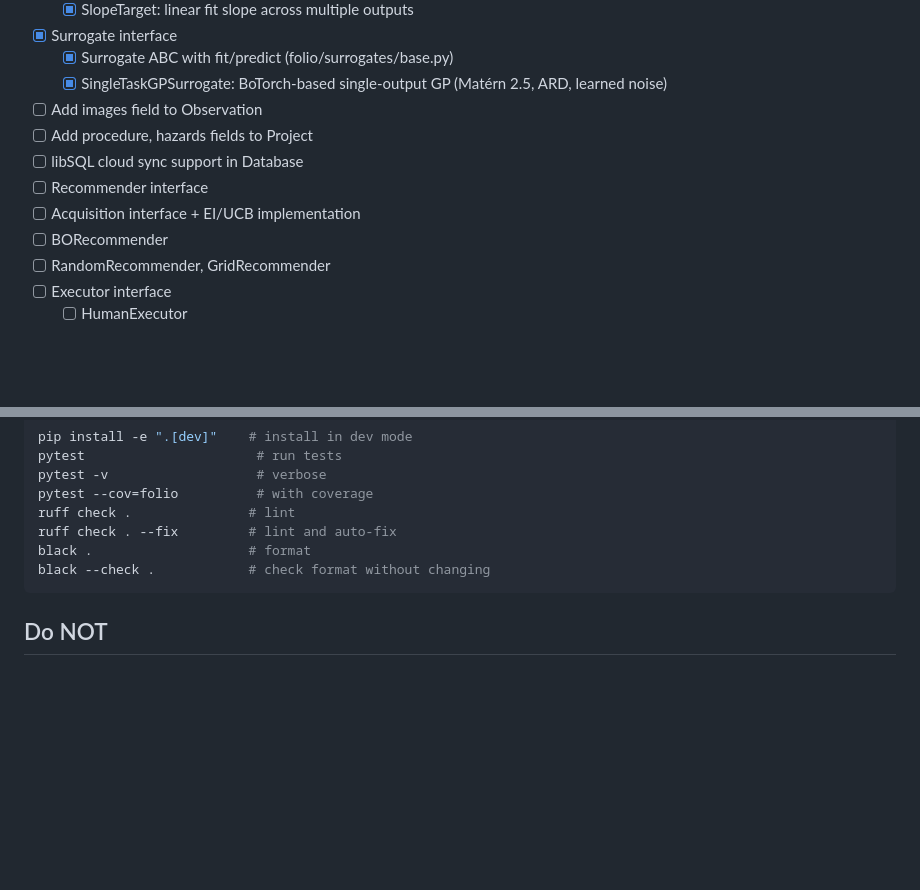
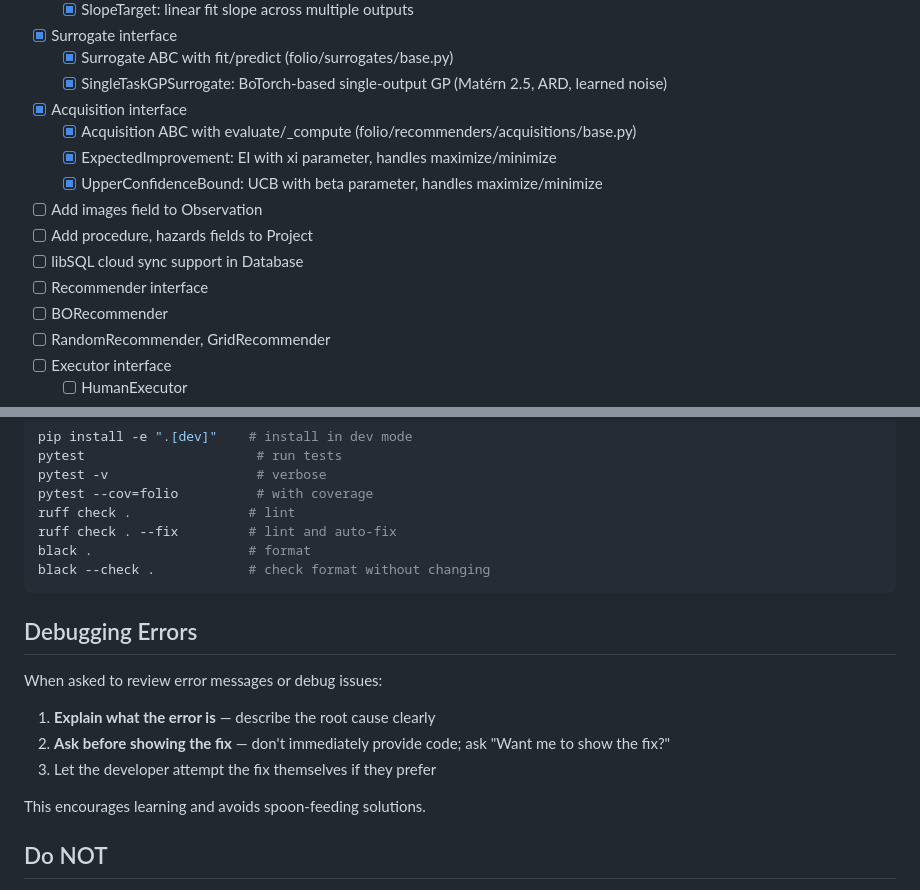
Before and after one commit to Katsurado/folio, a Markdown page: CLAUDE.md, 2 parts joined by grey strips. Rendered like a GitHub page; blank space fills up the shorter version.

Commit message:
Update CLAUDE.md: acquisition done, add debugging guidelines
- Mark Acquisition interface complete (ABC, EI, UCB)
- Add "Debugging Errors" section: explain first, ask before showing fix

🤖 Generated with [Claude Code](https://claude.com/claude-code)

Co-Authored-By: Claude Opus 4.5 <noreply@anthropic.com>

````diff
--- a/CLAUDE.md
+++ b/CLAUDE.md
@@ -293,11 +293,14 @@ with pytest.raises(ValueError, match="Array shapes must match exactly"):
 - [x] Surrogate interface
   - [x] Surrogate ABC with fit/predict (folio/surrogates/base.py)
   - [x] SingleTaskGPSurrogate: BoTorch-based single-output GP (Matérn 2.5, ARD, learned noise)
+- [x] Acquisition interface
+  - [x] Acquisition ABC with evaluate/_compute (folio/recommenders/acquisitions/base.py)
+  - [x] ExpectedImprovement: EI with xi parameter, handles maximize/minimize
+  - [x] UpperConfidenceBound: UCB with beta parameter, handles maximize/minimize
 - [ ] Add images field to Observation
 - [ ] Add procedure, hazards fields to Project
 - [ ] libSQL cloud sync support in Database
 - [ ] Recommender interface
-- [ ] Acquisition interface + EI/UCB implementation
 - [ ] BORecommender
 - [ ] RandomRecommender, GridRecommender
 - [ ] Executor interface
@@ -319,6 +322,15 @@ black .                    # format
 black --check .            # check format without changing
 ```
 
+## Debugging Errors
+
+When asked to review error messages or debug issues:
+1. **Explain what the error is** — describe the root cause clearly
+2. **Ask before showing the fix** — don't immediately provide code; ask "Want me to show the fix?"
+3. Let the developer attempt the fix themselves if they prefer
+
+This encourages learning and avoids spoon-feeding solutions.
+
 ## Do NOT
 
 - Over-engineer for hypothetical future needs
````
